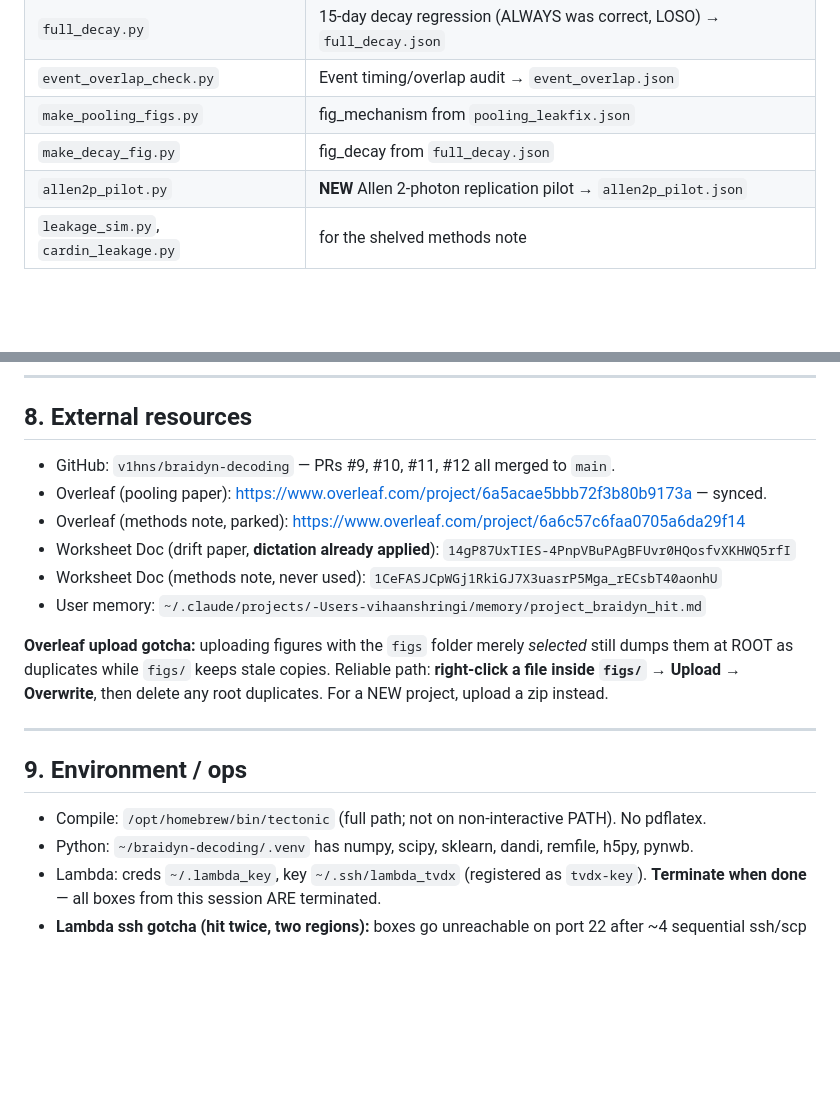
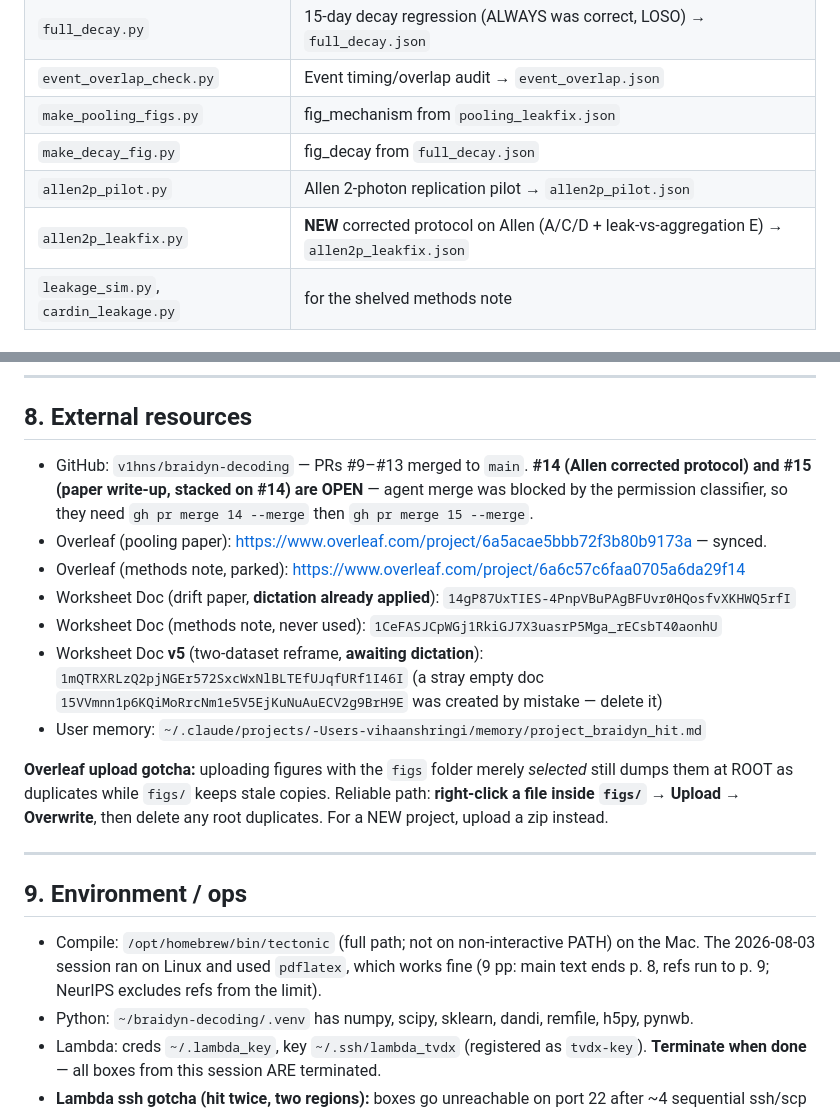
Before and after one commit to v1hns/braidyn-decoding, a Markdown page: HANDOFF.md, 2 parts joined by grey strips. Drawn GitHub-style; blank space fills up the shorter version.

```diff
--- a/HANDOFF.md
+++ b/HANDOFF.md
@@ -140,7 +140,8 @@ personal decoder aging. Do not export the rising-tide language to the new datase
 | `event_overlap_check.py` | Event timing/overlap audit → `event_overlap.json` |
 | `make_pooling_figs.py` | fig_mechanism from `pooling_leakfix.json` |
 | `make_decay_fig.py` | fig_decay from `full_decay.json` |
-| `allen2p_pilot.py` | **NEW** Allen 2-photon replication pilot → `allen2p_pilot.json` |
+| `allen2p_pilot.py` | Allen 2-photon replication pilot → `allen2p_pilot.json` |
+| `allen2p_leakfix.py` | **NEW** corrected protocol on Allen (A/C/D + leak-vs-aggregation E) → `allen2p_leakfix.json` |
 | `leakage_sim.py`, `cardin_leakage.py` | for the shelved methods note |
 
 ### Papers
@@ -240,12 +259,17 @@ A forward-citation sweep (114 citations of Safaie, 85 of NDT2, via Semantic Scho
 
 ## 8. External resources
 
-- GitHub: `v1hns/braidyn-decoding` — PRs #9, #10, #11, #12 all merged to `main`.
+- GitHub: `v1hns/braidyn-decoding` — PRs #9–#13 merged to `main`. **#14 (Allen corrected protocol)
+  and #15 (paper write-up, stacked on #14) are OPEN** — agent merge was blocked by the permission
+  classifier, so they need `gh pr merge 14 --merge` then `gh pr merge 15 --merge`.
 - Overleaf (pooling paper): https://www.overleaf.com/project/6a5acae5bbb72f3b80b9173a — synced.
 - Overleaf (methods note, parked): https://www.overleaf.com/project/6a6c57c6faa0705a6da29f14
 - Worksheet Doc (drift paper, **dictation already applied**):
   `14gP87UxTIES-4PnpVBuPAgBFUvr0HQosfvXKHWQ5rfI`
 - Worksheet Doc (methods note, never used): `1CeFASJCpWGj1RkiGJ7X3uasrP5Mga_rECsbT40aonhU`
+- Worksheet Doc **v5** (two-dataset reframe, **awaiting dictation**):
+  `1mQTRXRLzQ2pjNGEr572SxcWxNlBLTEfUJqfURf1I46I`
+  (a stray empty doc `15VVmnn1p6KQiMoRrcNm1e5V5EjKuNuAuECV2g9BrH9E` was created by mistake — delete it)
 - User memory: `~/.claude/projects/-Users-vihaanshringi/memory/project_braidyn_hit.md`
 
 **Overleaf upload gotcha:** uploading figures with the `figs` folder merely *selected* still dumps
@@ -257,7 +281,9 @@ zip instead.
 
 ## 9. Environment / ops
 
-- Compile: `/opt/homebrew/bin/tectonic` (full path; not on non-interactive PATH). No pdflatex.
+- Compile: `/opt/homebrew/bin/tectonic` (full path; not on non-interactive PATH) on the Mac. The
+  2026-08-03 session ran on Linux and used `pdflatex`, which works fine (9 pp: main text ends p. 8,
+  refs run to p. 9; NeurIPS excludes refs from the limit).
 - Python: `~/braidyn-decoding/.venv` has numpy, scipy, sklearn, dandi, remfile, h5py, pynwb.
 - Lambda: creds `~/.lambda_key`, key `~/.ssh/lambda_tvdx` (registered as `tvdx-key`). **Terminate
   when done** — all boxes from this session ARE terminated.
```
Also changed, not shown: other parts of HANDOFF.md (+47 -15 lines).
